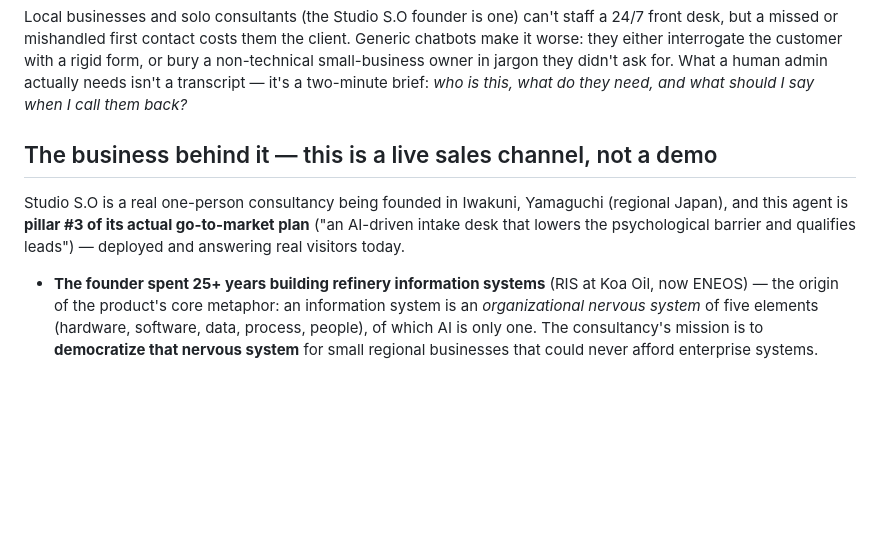
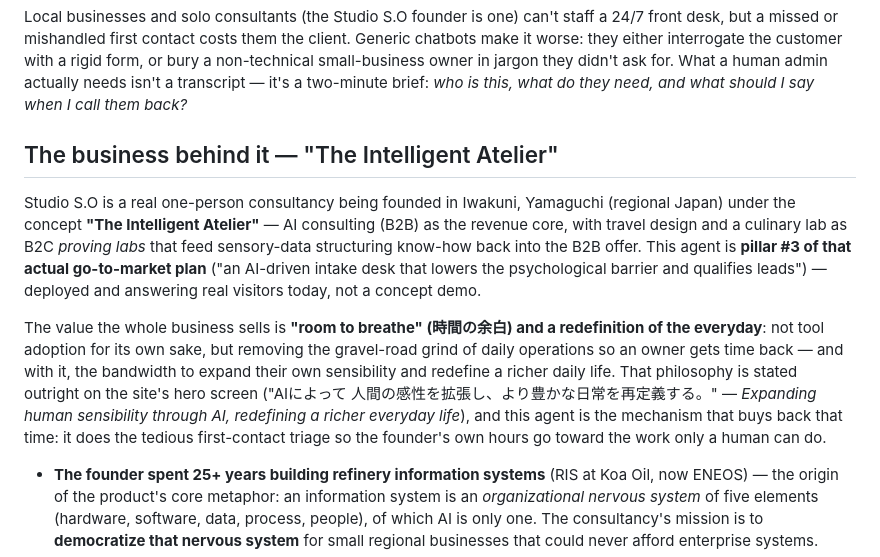
Before and after one commit to studioso-tech/StudioSO-Qwen, a Markdown page: README.md, the part around the change. GitHub-like rendering; blank space fills up the shorter version.

Commit message:
Name the business concept explicitly: The Intelligent Atelier, and 'room to breathe'
The submission README covered the nervous-system philosophy and the local-translation
approach, but never named the overall business concept (The Intelligent Atelier) or its
core value proposition (時間の余白 / room to breathe, redefining the everyday) -- both
central to the actual business plan this hackathon entry is pillar #3 of.

Co-Authored-By: Claude Fable 5 <noreply@anthropic.com>

```diff
--- a/README.md
+++ b/README.md
@@ -21,12 +21,25 @@ form, or bury a non-technical small-business owner in jargon they didn't ask for
 What a human admin actually needs isn't a transcript — it's a two-minute brief:
 *who is this, what do they need, and what should I say when I call them back?*
 
-## The business behind it — this is a live sales channel, not a demo
+## The business behind it — "The Intelligent Atelier"
 
 Studio S.O is a real one-person consultancy being founded in Iwakuni, Yamaguchi
-(regional Japan), and this agent is **pillar #3 of its actual go-to-market plan**
-("an AI-driven intake desk that lowers the psychological barrier and qualifies
-leads") — deployed and answering real visitors today.
+(regional Japan) under the concept **"The Intelligent Atelier"** — AI consulting
+(B2B) as the revenue core, with travel design and a culinary lab as B2C *proving
+labs* that feed sensory-data structuring know-how back into the B2B offer. This
+agent is **pillar #3 of that actual go-to-market plan** ("an AI-driven intake desk
+that lowers the psychological barrier and qualifies leads") — deployed and
+answering real visitors today, not a concept demo.
+
+The value the whole business sells is **"room to breathe" (時間の余白) and a
+redefinition of the everyday**: not tool adoption for its own sake, but removing
+the gravel-road grind of daily operations so an owner gets time back — and with
+it, the bandwidth to expand their own sensibility and redefine a richer daily
+life. That philosophy is stated outright on the site's hero screen ("AIによって
+人間の感性を拡張し、より豊かな日常を再定義する。" — *Expanding human sensibility
+through AI, redefining a richer everyday life*), and this agent is the mechanism
+that buys back that time: it does the tedious first-contact triage so the
+founder's own hours go toward the work only a human can do.
 
 - **The founder spent 25+ years building refinery information systems** (RIS at
   Koa Oil, now ENEOS) — the origin of the product's core metaphor: an information
```
